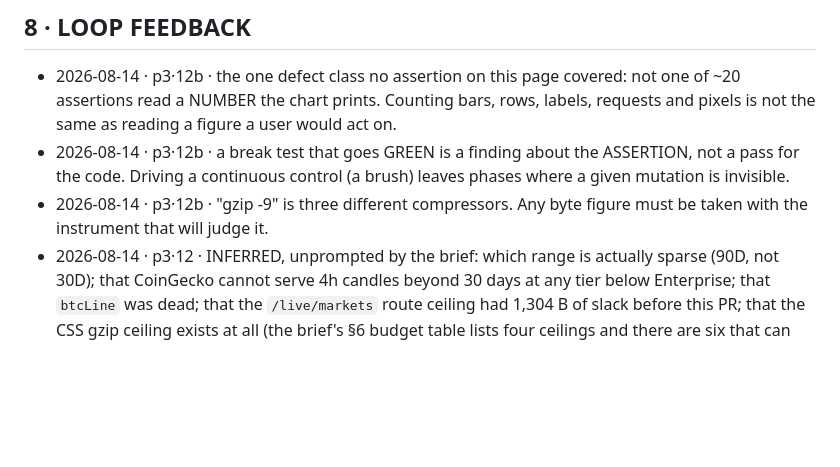
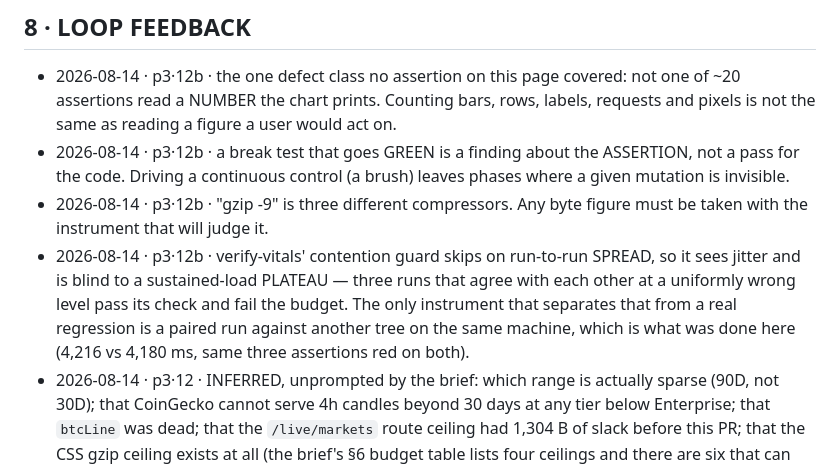
Before and after one commit to aqua-019/satoshis-vision-v1, a Markdown page: handoffs/HANDOFF-XMRIRISH-20260814-32.md, the part around the change. Drawn GitHub-style; blank space fills up the shorter version.

```diff
--- a/handoffs/HANDOFF-XMRIRISH-20260814-32.md
+++ b/handoffs/HANDOFF-XMRIRISH-20260814-32.md
@@ -135,6 +135,12 @@ open questions:
   phases where a given mutation is invisible.
 - 2026-08-14 · p3·12b · "gzip -9" is three different compressors. Any byte figure
   must be taken with the instrument that will judge it.
+- 2026-08-14 · p3·12b · verify-vitals' contention guard skips on run-to-run SPREAD,
+  so it sees jitter and is blind to a sustained-load PLATEAU — three runs that agree
+  with each other at a uniformly wrong level pass its check and fail the budget. The
+  only instrument that separates that from a real regression is a paired run against
+  another tree on the same machine, which is what was done here (4,216 vs 4,180 ms,
+  same three assertions red on both).
 - 2026-08-14 · p3·12 · INFERRED, unprompted by the brief: which range is
   actually sparse (90D, not 30D); that CoinGecko cannot serve 4h candles beyond
   30 days at any tier below Enterprise; that `btcLine` was dead; that the
```
Also changed, not shown: CLAUDE.md (+17 -0 lines).
